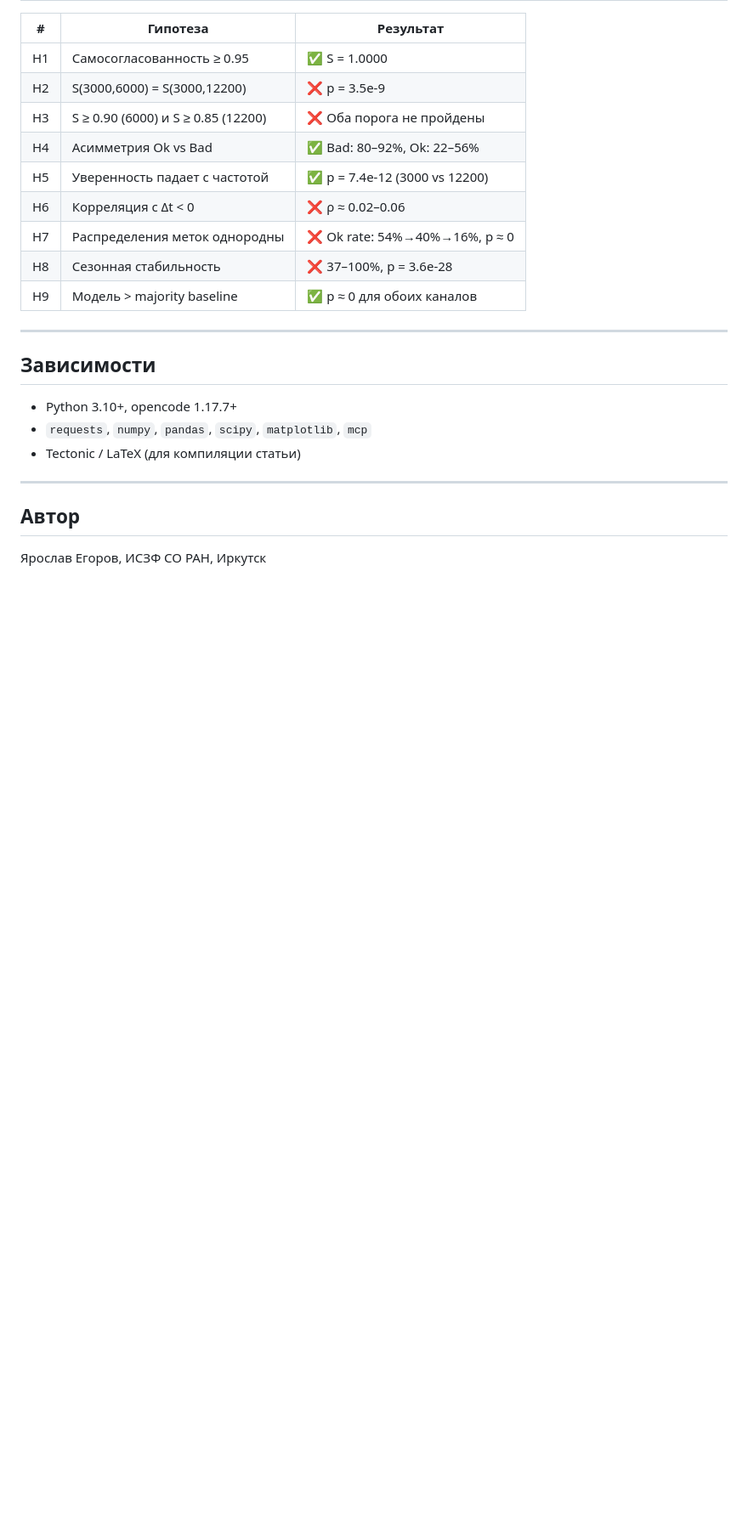
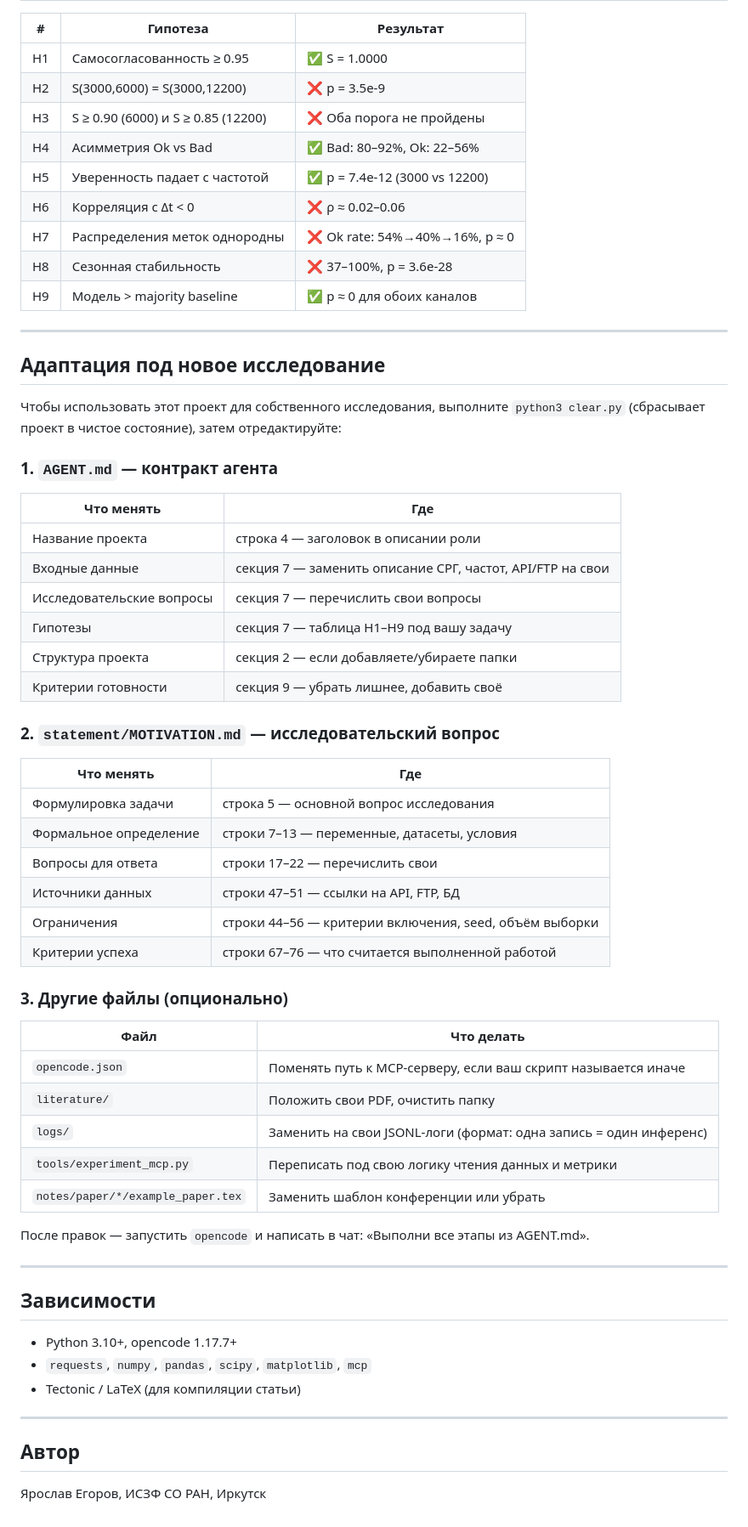
Before and after one commit to EgorovYaroslav/agent4science, a Markdown page: README.md, the part around the change. Shown at 85% size. Drawn GitHub-style; blank space fills up the shorter version.

Commit message:
add section adapt to new study

```diff
--- a/README.md
+++ b/README.md
@@ -144,6 +144,46 @@ pdflatex -interaction=nonstopmode -halt-on-error example_paper.tex
 
 ---
 
+## Адаптация под новое исследование
+
+Чтобы использовать этот проект для собственного исследования, выполните `python3 clear.py` (сбрасывает проект в чистое состояние), затем отредактируйте:
+
+### 1. `AGENT.md` — контракт агента
+
+| Что менять | Где |
+|-----------|-----|
+| Название проекта | строка 4 — заголовок в описании роли |
+| Входные данные | секция 7 — заменить описание СРГ, частот, API/FTP на свои |
+| Исследовательские вопросы | секция 7 — перечислить свои вопросы |
+| Гипотезы | секция 7 — таблица H1–H9 под вашу задачу |
+| Структура проекта | секция 2 — если добавляете/убираете папки |
+| Критерии готовности | секция 9 — убрать лишнее, добавить своё |
+
+### 2. `statement/MOTIVATION.md` — исследовательский вопрос
+
+| Что менять | Где |
+|-----------|-----|
+| Формулировка задачи | строка 5 — основной вопрос исследования |
+| Формальное определение | строки 7–13 — переменные, датасеты, условия |
+| Вопросы для ответа | строки 17–22 — перечислить свои |
+| Источники данных | строки 47–51 — ссылки на API, FTP, БД |
+| Ограничения | строки 44–56 — критерии включения, seed, объём выборки |
+| Критерии успеха | строки 67–76 — что считается выполненной работой |
+
+### 3. Другие файлы (опционально)
+
+| Файл | Что делать |
+|------|-----------|
+| `opencode.json` | Поменять путь к MCP-серверу, если ваш скрипт называется иначе |
+| `literature/` | Положить свои PDF, очистить папку |
+| `logs/` | Заменить на свои JSONL-логи (формат: одна запись = один инференс) |
+| `tools/experiment_mcp.py` | Переписать под свою логику чтения данных и метрики |
+| `notes/paper/*/example_paper.tex` | Заменить шаблон конференции или убрать |
+
+После правок — запустить `opencode` и написать в чат: «Выполни все этапы из AGENT.md».
+
+---
+
 ## Зависимости
 
 - Python 3.10+, opencode 1.17.7+
```
